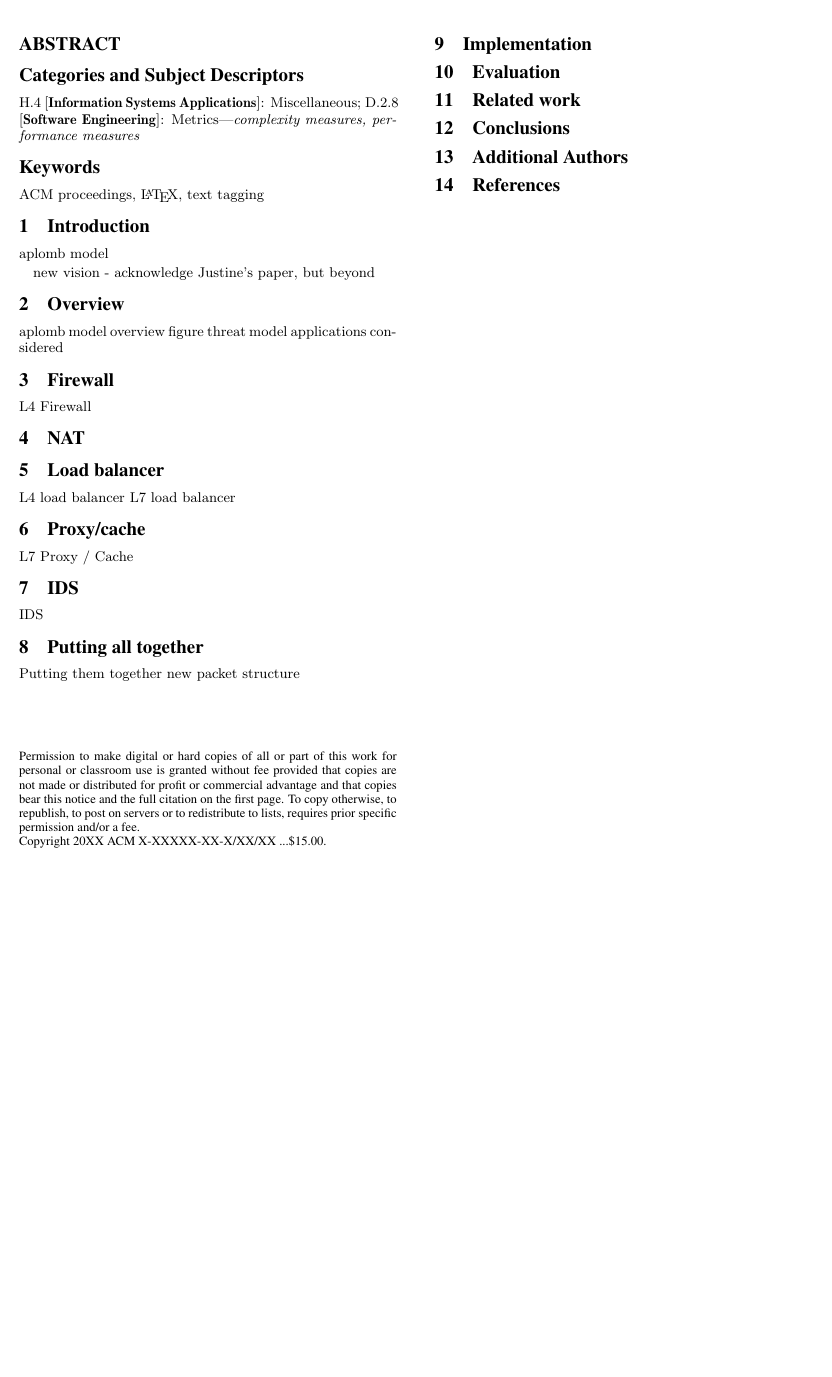
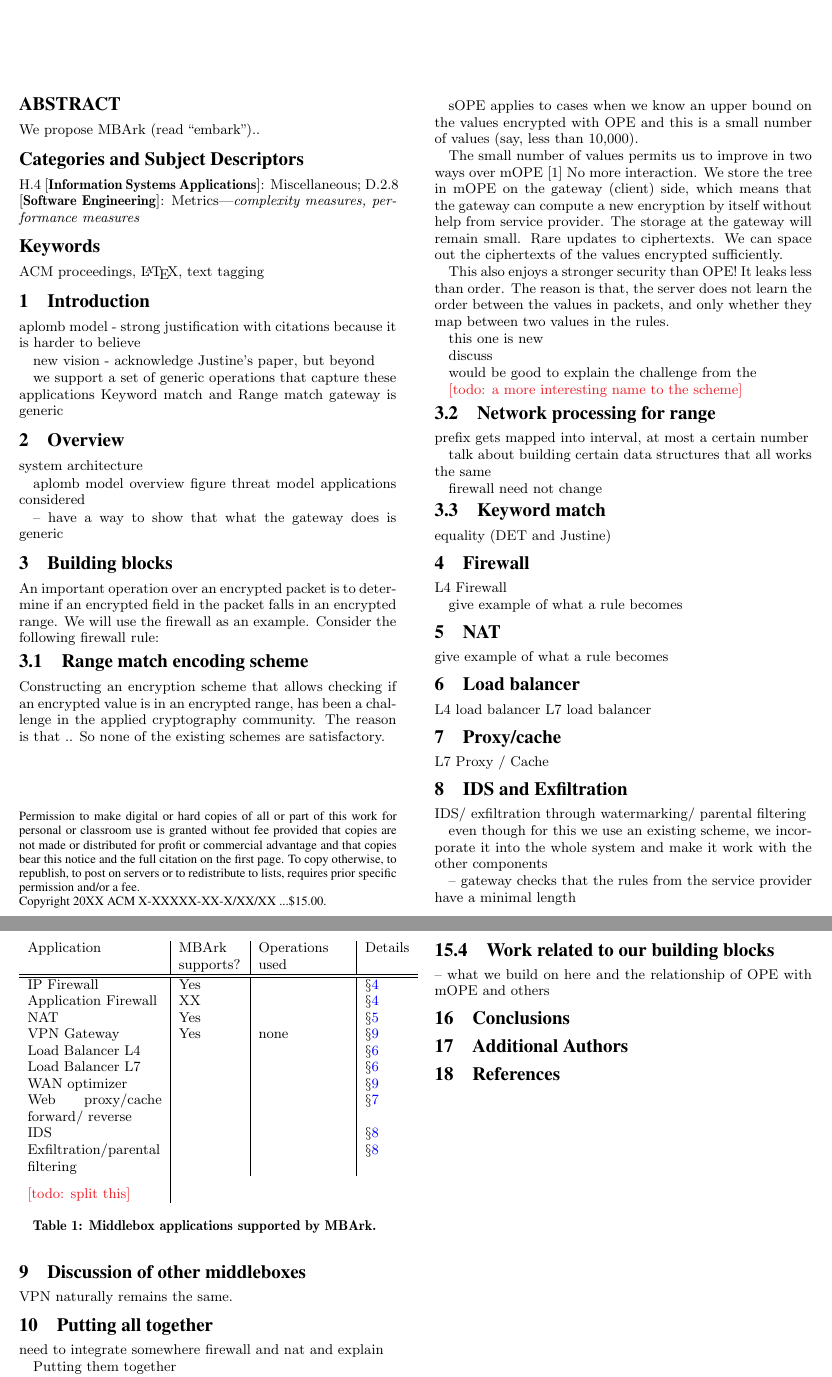
Before and after one commit to CongGroup/embark, a LaTeX paper (doc/sosp15/mb.tex, which reads doc/sosp15/abstract.tex, doc/sosp15/apps.tex, doc/sosp15/eval.tex): part of the page before the commit and two parts of pages 1 and 2 of 2 after it, the two joined at a grey line, cut at the place of the change, the shorter picture padded with empty space. Compiled offline with XeLaTeX.

Commit message:
committing a few sketches of various things -- nothing written yet, I still need to discuss with you guys some things to figure out how to present our paper

```diff
--- a/doc/sosp15/abstract.tex
+++ b/doc/sosp15/abstract.tex
@@ -2,4 +2,5 @@
 
 \begin{abstract}
 
+We propose \sys (read ``embark'')..
 \end{abstract}
--- a/doc/sosp15/apps.tex
+++ b/doc/sosp15/apps.tex
@@ -1,18 +1,34 @@
-\section{Firewall}
+%!TEX root = mb.tex
+
+\section{Firewall}\label{sec:firewall}
 
 L4 Firewall
 
-\section{NAT}
+give example of what a rule becomes
 
-\section{Load balancer}
+\section{NAT}\label{sec:nat}
+
+give example of what a rule becomes
+
+\section{Load balancer}\label{sec:loadb}
 
 L4 load balancer
 L7 load balancer
 
-\section{Proxy/cache}
+\section{Proxy/cache}\label{sec:proxy}
 
 L7 Proxy / Cache
 
-\section{IDS}
+\section{IDS and Exfiltration}\label{sec:IDS}
 
-IDS
+IDS/ exfiltration through watermarking/ parental filtering
+
+even though for this we use an existing scheme, we incorporate it into the whole
+system and make it work with the other components
+
+-- gateway checks that the rules from the service provider have a minimal length
+
+
+\section{Discussion of other middleboxes}\label{sec:vpn} \label{sec:other} \label{sec:not_supp}
+
+VPN naturally remains the same.
--- a/doc/sosp15/eval.tex
+++ b/doc/sosp15/eval.tex
@@ -1,0 +22,17 @@
+\begin{table}[t!]
+\begin{tabular}{p{3cm}|p{1.4cm}|p{2cm}|p{1cm}}
+Application & \sys supports? & Operations used & Details \\
+\hline \hline
+IP Firewall &  Yes  &  & \S\ref{sec:firewall} \\
+Application Firewall & XX & & \S\ref{sec:firewall}\\
+NAT & Yes  & & \S\ref{sec:nat} \\
+VPN Gateway & Yes & none & \S\ref{sec:vpn} \\
+Load Balancer L4 & & & \S\ref{sec:loadb}\\
+Load Balancer L7 & & & \S\ref{sec:loadb}\\
+WAN optimizer  & & & \S\ref{sec:not_supp}\\
+Web proxy/cache forward/ reverse & & & \S\ref{sec:proxy}\\
+IDS & & & \S\ref{sec:IDS}\\
+Exfiltration/parental filtering & & & \S\ref{sec:IDS} \\
+\todo{split this}
+\end{tabular}
+\caption{Middlebox applications supported by \sys. \label{tab:apps}}
--- a/doc/sosp15/integration.tex
+++ b/doc/sosp15/integration.tex
@@ -1,4 +1,7 @@
 \section{Putting all together}\label{sec:all}
 
+need to integrate somewhere firewall and nat and explain
+
 Putting them together
-new packet structure
+
+new packet structure, before and after
--- a/doc/sosp15/intro.tex
+++ b/doc/sosp15/intro.tex
@@ -2,6 +2,10 @@
 
 \section{Introduction}\label{sec:intro}
 
-aplomb model
+aplomb model - strong justification with citations because it is harder to believe
 
 new vision - acknowledge Justine's paper, but beyond
+
+we support a set of generic operations that capture these applications
+Keyword match  and Range match
+gateway is generic
--- a/doc/sosp15/mb.tex
+++ b/doc/sosp15/mb.tex
@@ -51,8 +51,10 @@
 
 % SOME OF OUR DEFINITIONS
 
-\newcommand{\sys}{eMBArk}
-
+\usepackage{xspace}
+\newcommand{\sys}{MBArk\xspace}
+% MBArk
+% EMBArk
 
 
 
--- a/doc/sosp15/overview.tex
+++ b/doc/sosp15/overview.tex
@@ -1,6 +1,10 @@
 \section{Overview}\label{sec:overview}
+
+system architecture
 
 aplomb model
 overview figure
 threat model
 applications considered
+
+   -- have a way to show that what the gateway does is generic
--- a/doc/sosp15/primitives.tex
+++ b/doc/sosp15/primitives.tex
@@ -1,4 +1,51 @@
 \section{Building blocks}\label{sec:blocks}
 
-the range query scheme
+
+An important operation over an encrypted packet is to determine if an encrypted field in the packet falls in an encrypted range.
+We will use the firewall as an example.
+Consider the following firewall rule:
+
+
+
+
+\subsection{Range match encoding scheme}
+
+
+Constructing an encryption scheme that allows checking if an encrypted value is in an encrypted range, has been a challenge in the applied cryptography community. The reason is that ..
+So none of the existing schemes are satisfactory.
+
+
+
+sOPE applies to cases when we know an upper bound on the values encrypted with OPE and this is a small number of values (say, less than 10,000).
+
+The small number of values permits us to improve in two ways over mOPE [1]
+No more interaction. We store the tree in mOPE on the gateway (client) side, which means that the gateway can compute a new encryption by itself without help from service provider. The storage at the gateway will remain small.
+Rare updates to ciphertexts. We can space out the ciphertexts of the values encrypted sufficiently.
+
+This also enjoys a stronger security than OPE! It leaks less than order.
+The reason is that, the server does not learn the order between the values in packets, and only whether they map between two values in the rules.
+
+
+
+
+
+this one is new
+
+discuss
+
+would be good to explain the challenge from the
+
+\todo{a more interesting name to the scheme}
+
+\subsection{Network processing for range}
+
+prefix gets mapped into interval, at most a certain number
+
+talk about building certain data structures that all works the same
+
+firewall need not change
+
+\subsection{Keyword match}
+
+
 equality (DET and Justine)
--- a/doc/sosp15/related.tex
+++ b/doc/sosp15/related.tex
@@ -3,0 +14,3 @@
+\subsection{Work related to our building blocks}
+
+-- what we build on here and the relationship of OPE with mOPE and others
```
Also changed, not shown: doc/sosp15/eval.tex (27 more changed lines), doc/sosp15/integration.tex (7 more changed lines), doc/sosp15/mb.tex (4 more changed lines), doc/sosp15/related.tex (10 more changed lines).
